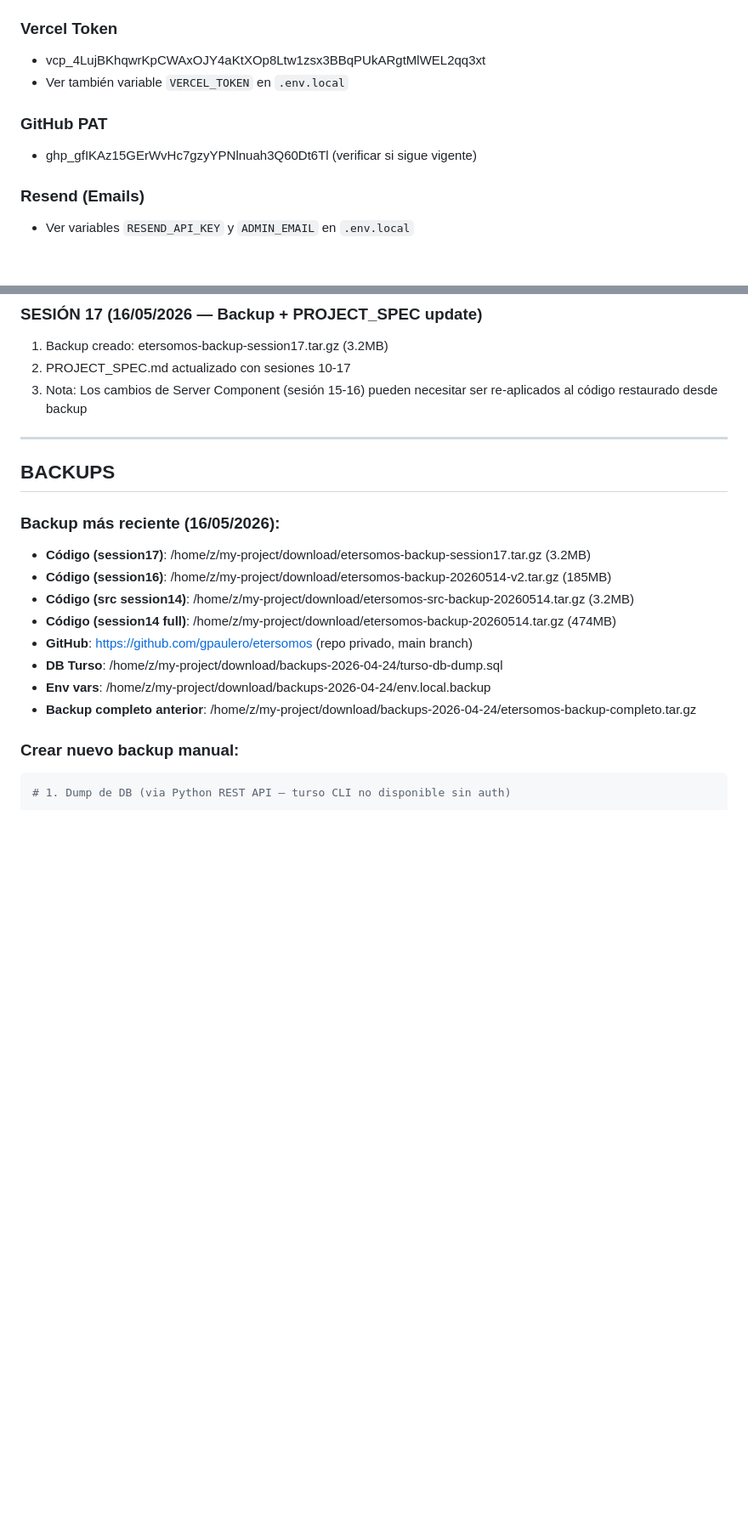
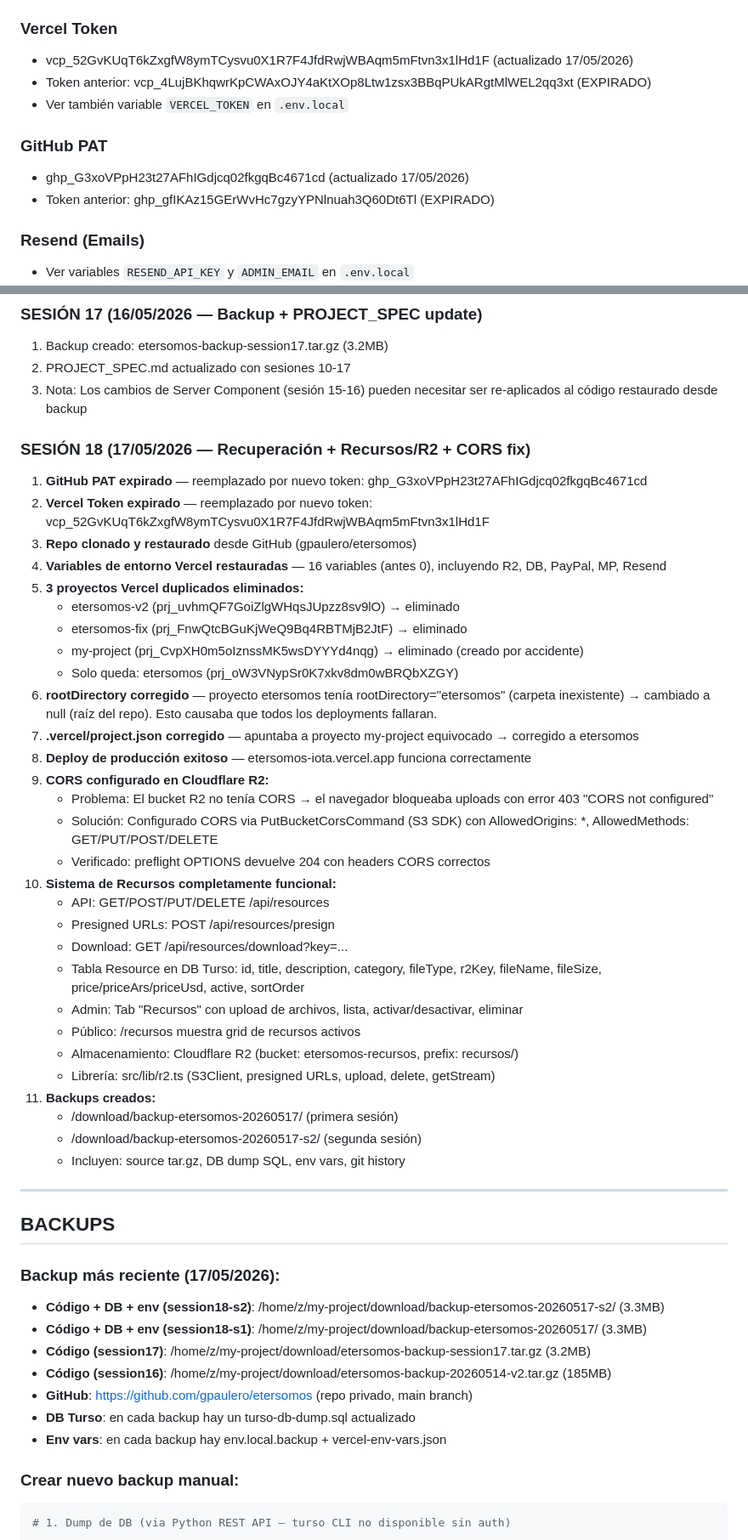
Before and after one commit to gpaulero/etersomos, a Markdown page: PROJECT_SPEC.md, 2 parts joined by grey strips. Shown at 85% size. Rendered like a GitHub page; blank space fills up the shorter version.

Commit message:
session 18: update PROJECT_SPEC with R2, CORS fix, tokens, cleanup

````diff
--- a/PROJECT_SPEC.md
+++ b/PROJECT_SPEC.md
@@ -46,11 +46,13 @@ Copiar `.env.example` a `.env.local` y completar los valores.
 BACKUP de `.env.local` en: `/home/z/my-project/etersomos-backups/2026-04-23/env.local.backup`
 
 ### Vercel Token
-- vcp_4LujBKhqwrKpCWAxOJY4aKtXOp8Ltw1zsx3BBqPUkARgtMlWEL2qq3xt
+- vcp_52GvKUqT6kZxgfW8ymTCysvu0X1R7F4JfdRwjWBAqm5mFtvn3x1lHd1F (actualizado 17/05/2026)
+- Token anterior: vcp_4LujBKhqwrKpCWAxOJY4aKtXOp8Ltw1zsx3BBqPUkARgtMlWEL2qq3xt (EXPIRADO)
 - Ver también variable `VERCEL_TOKEN` en `.env.local`
 
 ### GitHub PAT
-- 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 (verificar si sigue vigente)
+- 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 (actualizado 17/05/2026)
+- Token anterior: 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 (EXPIRADO)
 
 ### Resend (Emails)
 - Ver variables `RESEND_API_KEY` y `ADMIN_EMAIL` en `.env.local`
@@ -879,19 +909,49 @@ TODOS los pagos pasan por la pasarela del sitio web (MercadoPago o PayPal).
 2. PROJECT_SPEC.md actualizado con sesiones 10-17
 3. Nota: Los cambios de Server Component (sesión 15-16) pueden necesitar ser re-aplicados al código restaurado desde backup
 
+### SESIÓN 18 (17/05/2026 — Recuperación + Recursos/R2 + CORS fix)
+1. **GitHub PAT expirado** — reemplazado por nuevo token: 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
+2. **Vercel Token expirado** — reemplazado por nuevo token: vcp_52GvKUqT6kZxgfW8ymTCysvu0X1R7F4JfdRwjWBAqm5mFtvn3x1lHd1F
+3. **Repo clonado y restaurado** desde GitHub (gpaulero/etersomos)
+4. **Variables de entorno Vercel restauradas** — 16 variables (antes 0), incluyendo R2, DB, PayPal, MP, Resend
+5. **3 proyectos Vercel duplicados eliminados:**
+   - etersomos-v2 (prj_uvhmQF7GoiZlgWHqsJUpzz8sv9lO) → eliminado
+   - etersomos-fix (prj_FnwQtcBGuKjWeQ9Bq4RBTMjB2JtF) → eliminado
+   - my-project (prj_CvpXH0m5oIznssMK5wsDYYYd4nqg) → eliminado (creado por accidente)
+   - Solo queda: etersomos (prj_oW3VNypSr0K7xkv8dm0wBRQbXZGY)
+6. **rootDirectory corregido** — proyecto etersomos tenía rootDirectory="etersomos" (carpeta inexistente) → cambiado a null (raíz del repo). Esto causaba que todos los deployments fallaran.
+7. **.vercel/project.json corregido** — apuntaba a proyecto my-project equivocado → corregido a etersomos
+8. **Deploy de producción exitoso** — etersomos-iota.vercel.app funciona correctamente
+9. **CORS configurado en Cloudflare R2:**
+   - Problema: El bucket R2 no tenía CORS → el navegador bloqueaba uploads con error 403 "CORS not configured"
+   - Solución: Configurado CORS via PutBucketCorsCommand (S3 SDK) con AllowedOrigins: *, AllowedMethods: GET/PUT/POST/DELETE
+   - Verificado: preflight OPTIONS devuelve 204 con headers CORS correctos
+10. **Sistema de Recursos completamente funcional:**
+    - API: GET/POST/PUT/DELETE /api/resources
+    - Presigned URLs: POST /api/resources/presign
+    - Download: GET /api/resources/download?key=...
+    - Tabla Resource en DB Turso: id, title, description, category, fileType, r2Key, fileName, fileSize, price/priceArs/priceUsd, active, sortOrder
+    - Admin: Tab "Recursos" con upload de archivos, lista, activar/desactivar, eliminar
+    - Público: /recursos muestra grid de recursos activos
+    - Almacenamiento: Cloudflare R2 (bucket: etersomos-recursos, prefix: recursos/)
+    - Librería: src/lib/r2.ts (S3Client, presigned URLs, upload, delete, getStream)
+11. **Backups creados:**
+    - /download/backup-etersomos-20260517/ (primera sesión)
+    - /download/backup-etersomos-20260517-s2/ (segunda sesión)
+    - Incluyen: source tar.gz, DB dump SQL, env vars, git history
+
 ---
 
 ## BACKUPS
 
-### Backup más reciente (16/05/2026):
+### Backup más reciente (17/05/2026):
+- **Código + DB + env (session18-s2)**: /home/z/my-project/download/backup-etersomos-20260517-s2/ (3.3MB)
+- **Código + DB + env (session18-s1)**: /home/z/my-project/download/backup-etersomos-20260517/ (3.3MB)
 - **Código (session17)**: /home/z/my-project/download/etersomos-backup-session17.tar.gz (3.2MB)
 - **Código (session16)**: /home/z/my-project/download/etersomos-backup-20260514-v2.tar.gz (185MB)
-- **Código (src session14)**: /home/z/my-project/download/etersomos-src-backup-20260514.tar.gz (3.2MB)
-- **Código (session14 full)**: /home/z/my-project/download/etersomos-backup-20260514.tar.gz (474MB)
 - **GitHub**: https://github.com/gpaulero/etersomos (repo privado, main branch)
-- **DB Turso**: /home/z/my-project/download/backups-2026-04-24/turso-db-dump.sql
-- **Env vars**: /home/z/my-project/download/backups-2026-04-24/env.local.backup
-- **Backup completo anterior**: /home/z/my-project/download/backups-2026-04-24/etersomos-backup-completo.tar.gz
+- **DB Turso**: en cada backup hay un turso-db-dump.sql actualizado
+- **Env vars**: en cada backup hay env.local.backup + vercel-env-vars.json
 
 ### Crear nuevo backup manual:
 ```bash
````
Also changed, not shown: other parts of PROJECT_SPEC.md (+40 -12 lines).
